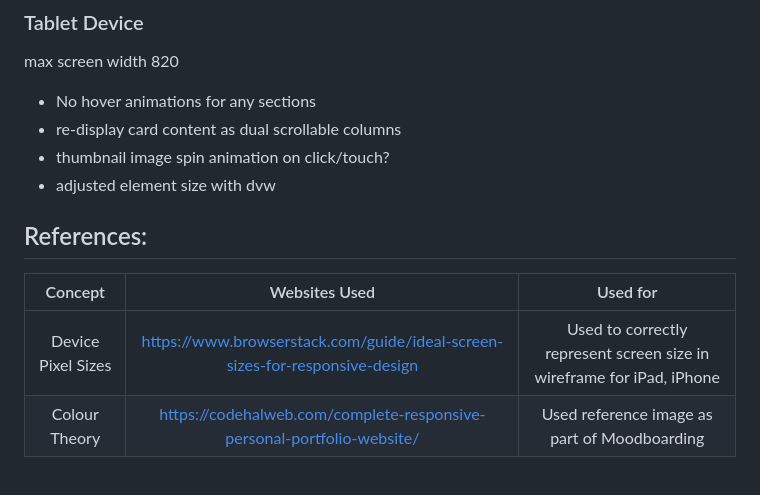
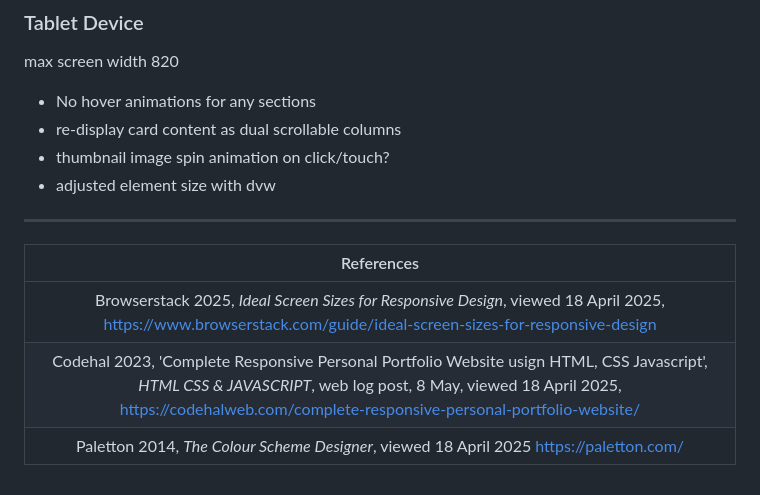
Before and after one commit to truth-josstice/portfolio, a Markdown page: readme.MD, the part around the change printed below. GitHub-like rendering.

Commit message:
more work and some references added

```diff
--- a/readme.MD
+++ b/readme.MD
@@ -98,9 +118,10 @@ max screen width 820
 - adjusted element size with dvw
 
 
+___
 
-## References:
-|Concept|Websites Used| Used for |
-|:---:|:---:|:-----:|
-|Device Pixel Sizes|https://www.browserstack.com/guide/ideal-screen-sizes-for-responsive-design | Used to correctly represent screen size in wireframe for iPad, iPhone|
-|Colour Theory| https://codehalweb.com/complete-responsive-personal-portfolio-website/ | Used reference image as part of Moodboarding
+|References|
+|:---:|
+|Browserstack 2025, *Ideal Screen Sizes for Responsive Design*, viewed 18 April 2025, https://www.browserstack.com/guide/ideal-screen-sizes-for-responsive-design |
+|Codehal 2023, 'Complete Responsive Personal Portfolio Website usign HTML, CSS Javascript', *HTML CSS & JAVASCRIPT*, web log post, 8 May, viewed 18 April 2025, https://codehalweb.com/complete-responsive-personal-portfolio-website/ |
+|Paletton 2014, *The Colour Scheme Designer*, viewed 18 April 2025 https://paletton.com/|
```
Also changed, not shown: other parts of readme.MD (+24 -4 lines), assets/BRP Colour Scale.png.
